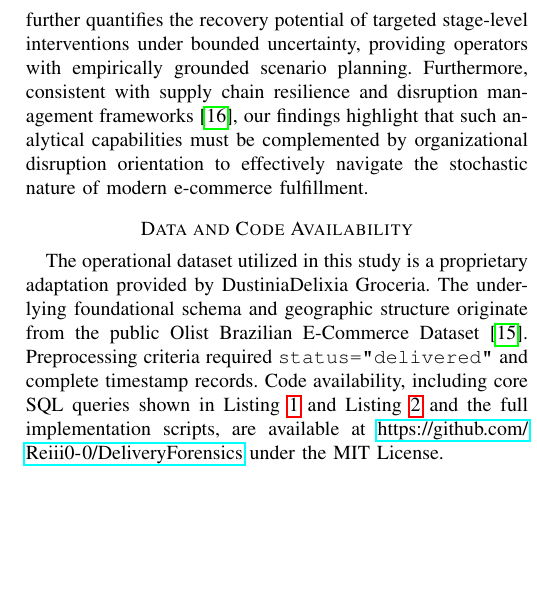
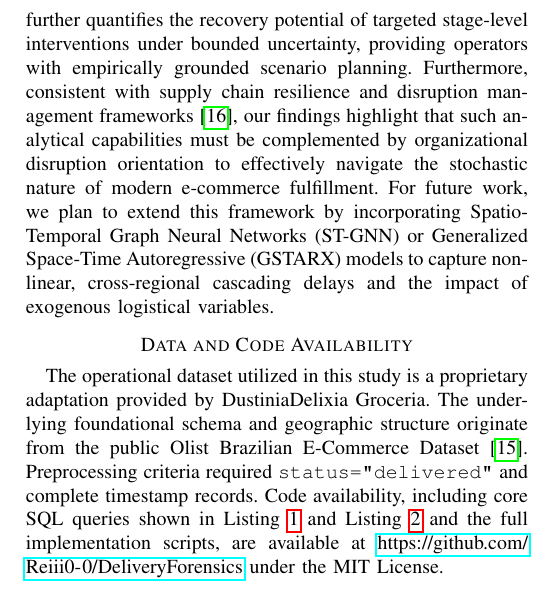
Before and after one commit to Reiii0-0/DeliveryForensics, a LaTeX paper (docs/paper/main.tex): part of one column of page 6 of 6, cut so that both start at the same text, the shorter picture padded with empty space. Compiled offline with pdfLaTeX.

Commit message:
docs: add spatio-temporal modeling (GSTARX/ST-GNN) to future work

```diff
--- a/docs/paper/main.tex
+++ b/docs/paper/main.tex
@@ -315,7 +315,7 @@ To empirically validate the downstream impact of logistics disorder, we analyzed
 This study is constrained by its reliance on historical Brazilian e-commerce data (2016--2018). Furthermore, while the methodology is mathematically robust, caution should be exercised before generalizing these specific findings geographically; the infrastructural realities, absolute-day threshold relevance, and baseline SLA distributions in Brazil may differ significantly from logistics environments in the USA, Europe, or emerging Asian markets. The absolute-day thresholds used for FEI classification are independent of per-order SLA commitments, which may overestimate disorder in high-volume, wide-radius hubs such as São Paulo. For statistically reliable FEI estimation, Table~\ref{tab:entropy} (high-volume hub ranking) restricts analysis to $n \ge 500$, the threshold below which bootstrap simulation yields a 95\% CI $> \pm 0.3$\,bits. Table~\ref{tab:all_hubs} applies a lower exploratory threshold of $n \ge 30$ to capture low-volume states with high $L_{\text{SLA}}$; all such entries are explicitly marked with confidence intervals. For states with $n < 50$, the actual CI substantially exceeds $\pm 0.3$\,bits (e.g., PB with $n=33$ yields CI $\approx$ [0.95, 2.00], spanning nearly the full theoretical range). All FEI bootstrap CIs were computed using 10,000 resampling iterations with random seed 42, consistent with the OTDR bootstrap in Section~\ref{sec:results}; code is available at the project repository. We note that the current methodology is validated on a dataset where confirmed Chaos Hubs are absent; this demonstrates the taxonomy's conservative classification behavior under conditions where no true positive class members exist, suggesting a low propensity for false positive classification in datasets with borderline-entropy hubs. Finally, the additive latency model used in the what-if simulation relies on a strict \textit{ceteris paribus} assumption, ignoring potential feedback loops.
 
 \section{Conclusion}
-The \textit{DeliveryForensics} system demonstrates that the combination of multi-state entropy diagnostics and what-if sensitivity analysis provides a complementary framework to traditional logistics auditing. By utilizing ClickHouse's columnar execution for in-database analytics \cite{schulze2024clickhouse}, we achieved sub-second latency on complex uncertainty metrics. This integrated approach enables operators to systematically classify distribution nodes into a four-tier hub taxonomy: \textit{Chaos Hubs} (high entropy co-occurring with high SLA non-compliance, requiring process variance reduction), \textit{Geographic Variability Hubs} (high entropy driven by route diversity, requiring SLA-threshold recalibration), \textit{Low-Entropy Failure Hubs} (low entropy with high SLA non-compliance, requiring infrastructure investment), and \textit{Stable Hubs} (low entropy with strong SLA compliance, serving as performance benchmarks). Each hub type demands a categorically distinct operational prescription --- a diagnostic granularity that average-based metrics fundamentally cannot provide. The What-If Sensitivity Analysis further quantifies the recovery potential of targeted stage-level interventions under bounded uncertainty, providing operators with empirically grounded scenario planning. Furthermore, consistent with supply chain resilience and disruption management frameworks \cite{pundir2023supply}, our findings highlight that such analytical capabilities must be complemented by organizational disruption orientation to effectively navigate the stochastic nature of modern e-commerce fulfillment.
+The \textit{DeliveryForensics} system demonstrates that the combination of multi-state entropy diagnostics and what-if sensitivity analysis provides a complementary framework to traditional logistics auditing. By utilizing ClickHouse's columnar execution for in-database analytics \cite{schulze2024clickhouse}, we achieved sub-second latency on complex uncertainty metrics. This integrated approach enables operators to systematically classify distribution nodes into a four-tier hub taxonomy: \textit{Chaos Hubs} (high entropy co-occurring with high SLA non-compliance, requiring process variance reduction), \textit{Geographic Variability Hubs} (high entropy driven by route diversity, requiring SLA-threshold recalibration), \textit{Low-Entropy Failure Hubs} (low entropy with high SLA non-compliance, requiring infrastructure investment), and \textit{Stable Hubs} (low entropy with strong SLA compliance, serving as performance benchmarks). Each hub type demands a categorically distinct operational prescription --- a diagnostic granularity that average-based metrics fundamentally cannot provide. The What-If Sensitivity Analysis further quantifies the recovery potential of targeted stage-level interventions under bounded uncertainty, providing operators with empirically grounded scenario planning. Furthermore, consistent with supply chain resilience and disruption management frameworks \cite{pundir2023supply}, our findings highlight that such analytical capabilities must be complemented by organizational disruption orientation to effectively navigate the stochastic nature of modern e-commerce fulfillment. For future work, we plan to extend this framework by incorporating Spatio-Temporal Graph Neural Networks (ST-GNN) or Generalized Space-Time Autoregressive (GSTARX) models to capture non-linear, cross-regional cascading delays and the impact of exogenous logistical variables.
 
 \section*{Data and Code Availability}
 The operational dataset utilized in this study is a proprietary adaptation provided by DustiniaDelixia Groceria. The underlying foundational schema and geographic structure originate from the public Olist Brazilian E-Commerce Dataset \cite{olist2018}. Preprocessing criteria required \texttt{status="delivered"} and complete timestamp records. Code availability, including core SQL queries shown in Listing~\ref{lst:entropy_mv} and Listing~\ref{lst:compliance} and the full implementation scripts, are available at \url{https://github.com/Reiii0-0/DeliveryForensics} under the MIT License.
```
Also changed, not shown: README.md.
